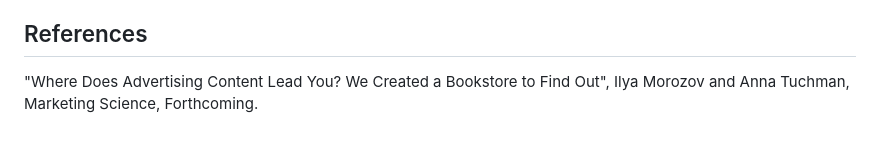
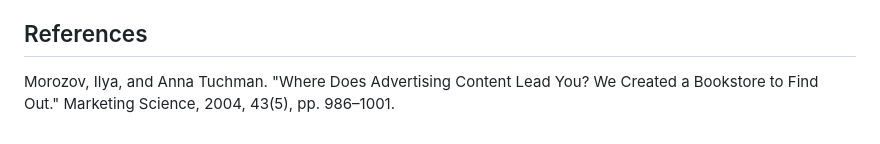
Before and after one commit to ilyamorozov/adContent, a Markdown page: README.md, the part around the change. Rendered like a GitHub page.

```diff
--- a/README.md
+++ b/README.md
@@ -26,4 +26,4 @@ Researchers who wish to work with a dataset that has already been processed and
 
 ## References
 
-"Where Does Advertising Content Lead You? We Created a Bookstore to Find Out", Ilya Morozov and Anna Tuchman, Marketing Science, Forthcoming.
+Morozov, Ilya, and Anna Tuchman. "Where Does Advertising Content Lead You? We Created a Bookstore to Find Out." Marketing Science, 2004, 43(5), pp. 986–1001.
```
